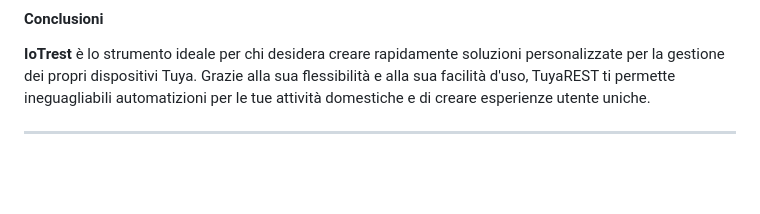
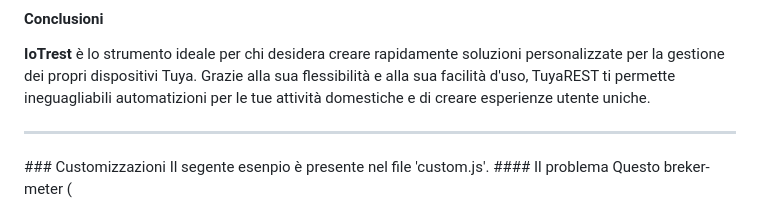
Before and after one commit to msillano/IoTwebUI, a Markdown page: RESTserver/LEGGIMI-REST22.md, the part around the change. Rendered like a GitHub page; blank space fills up the shorter version.

```diff
--- a/RESTserver/LEGGIMI-REST22.md
+++ b/RESTserver/LEGGIMI-REST22.md
@@ -179,3 +179,7 @@ note:
 **IoTrest** è lo strumento ideale per chi desidera creare rapidamente soluzioni personalizzate per la gestione dei propri dispositivi Tuya. Grazie alla sua flessibilità e alla sua facilità d'uso, TuyaREST ti permette ineguagliabili automatizioni per le tue attività domestiche e di creare esperienze utente uniche.
 
 <hr>
+### Customizzazioni
+Il segente esenpio è presente nel file 'custom.js'.
+#### Il problema
+Questo breker-meter (
```
